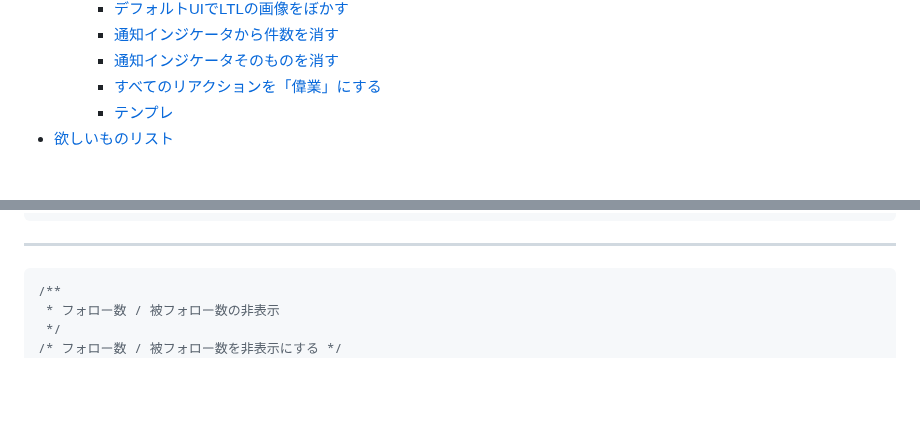
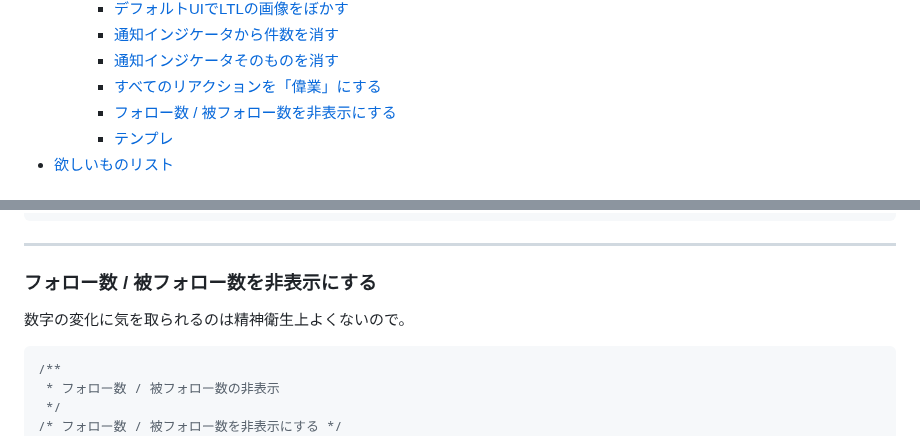
Before and after one commit to kanade/misskey-css, a Markdown page: README.md, 2 parts joined by grey strips. GitHub-like rendering; folded sections open; blank space fills up the shorter version.

Commit message:
見出しの追加

````diff
--- a/README.md
+++ b/README.md
@@ -220,6 +220,7 @@
     - [通知インジケータから件数を消す](#通知インジケータから件数を消す)
     - [通知インジケータそのものを消す](#通知インジケータそのものを消す)
     - [すべてのリアクションを「偉業」にする](#すべてのリアクションを偉業にする)
+    - [フォロー数 / 被フォロー数を非表示にする](#フォロー数--被フォロー数を非表示にする)
     - [テンプレ](#テンプレ)
 - [欲しいものリスト](#欲しいものリスト)
 
@@ -1393,6 +1397,10 @@ NSFWのクリック前
 ```
 
 ---
+
+### フォロー数 / 被フォロー数を非表示にする
+
+数字の変化に気を取られるのは精神衛生上よくないので。
 
 ```css
 /**
````
Also changed, not shown: other parts of README.md (+3 -0 lines).
